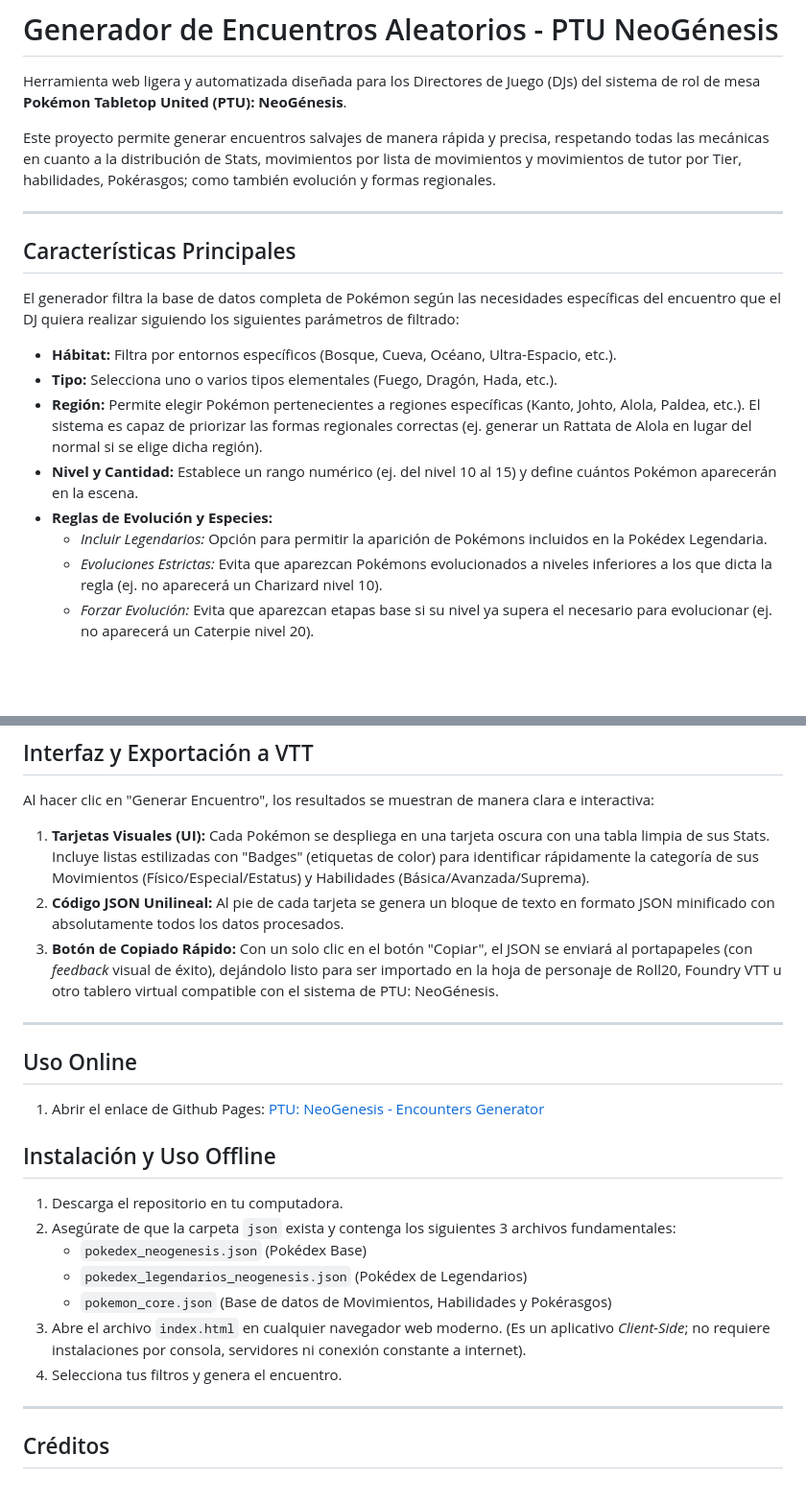
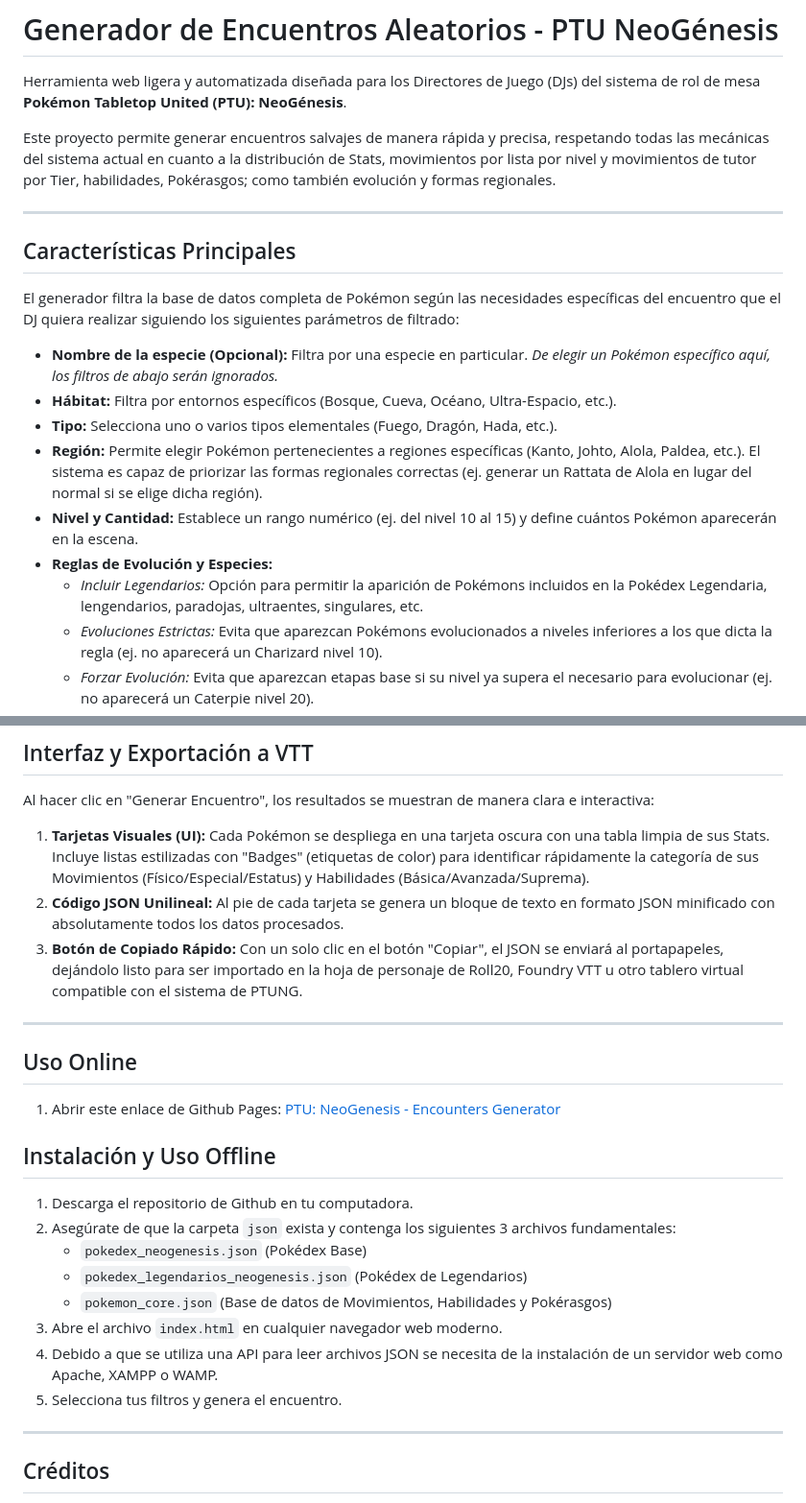
Before and after one commit to kazmacr/ptu-neogenesis-encounter-generators, a Markdown page: README.md, 2 parts joined by grey strips. Shown at 96% size. GitHub-like rendering; blank space fills up the shorter version.

Commit message:
Versión 1.0.2 - Beta
- Se le dan mejoras al README.md

```diff
--- a/README.md
+++ b/README.md
@@ -2,19 +2,20 @@
 
 Herramienta web ligera y automatizada diseñada para los Directores de Juego (DJs) del sistema de rol de mesa **Pokémon Tabletop United (PTU): NeoGénesis**.
 
-Este proyecto permite generar encuentros salvajes de manera rápida y precisa, respetando todas las mecánicas en cuanto a la distribución de Stats, movimientos por lista de movimientos y movimientos de tutor por Tier, habilidades, Pokérasgos; como también evolución y formas regionales.
+Este proyecto permite generar encuentros salvajes de manera rápida y precisa, respetando todas las mecánicas del sistema actual en cuanto a la distribución de Stats, movimientos por lista por nivel y movimientos de tutor por Tier, habilidades, Pokérasgos; como también evolución y formas regionales.
 
 ---
 
 ## Características Principales
 El generador filtra la base de datos completa de Pokémon según las necesidades específicas del encuentro que el DJ quiera realizar siguiendo los siguientes parámetros de filtrado:
 
+*   **Nombre de la especie (Opcional):** Filtra por una especie en particular. _De elegir un Pokémon específico aquí, los filtros de abajo serán ignorados._
 *   **Hábitat:** Filtra por entornos específicos (Bosque, Cueva, Océano, Ultra-Espacio, etc.).
 *   **Tipo:** Selecciona uno o varios tipos elementales (Fuego, Dragón, Hada, etc.).
 *   **Región:** Permite elegir Pokémon pertenecientes a regiones específicas (Kanto, Johto, Alola, Paldea, etc.). El sistema es capaz de priorizar las formas regionales correctas (ej. generar un Rattata de Alola en lugar del normal si se elige dicha región).
 *   **Nivel y Cantidad:** Establece un rango numérico (ej. del nivel 10 al 15) y define cuántos Pokémon aparecerán en la escena.
 *   **Reglas de Evolución y Especies:**
-    *   *Incluir Legendarios:* Opción para permitir la aparición de Pokémons incluidos en la Pokédex Legendaria.
+    *   *Incluir Legendarios:* Opción para permitir la aparición de Pokémons incluidos en la Pokédex Legendaria, lengendarios, paradojas, ultraentes, singulares, etc.
     *   *Evoluciones Estrictas:* Evita que aparezcan Pokémons evolucionados a niveles inferiores a los que dicta la regla (ej. no aparecerá un Charizard nivel 10).
     *   *Forzar Evolución:* Evita que aparezcan etapas base si su nivel ya supera el necesario para evolucionar (ej. no aparecerá un Caterpie nivel 20).
     *   *Mega Evoluciones:* Opción para incluir o excluir estas formas temporales. *(Incluida pero no funcional por el momento)*.
@@ -53,20 +54,22 @@ Al hacer clic en "Generar Encuentro", los resultados se muestran de manera clara
 
 1.  **Tarjetas Visuales (UI):** Cada Pokémon se despliega en una tarjeta oscura con una tabla limpia de sus Stats. Incluye listas estilizadas con "Badges" (etiquetas de color) para identificar rápidamente la categoría de sus Movimientos (Físico/Especial/Estatus) y Habilidades (Básica/Avanzada/Suprema).
 2.  **Código JSON Unilineal:** Al pie de cada tarjeta se genera un bloque de texto en formato JSON minificado con absolutamente todos los datos procesados.
-3.  **Botón de Copiado Rápido:** Con un solo clic en el botón "Copiar", el JSON se enviará al portapapeles (con *feedback* visual de éxito), dejándolo listo para ser importado en la hoja de personaje de Roll20, Foundry VTT u otro tablero virtual compatible con el sistema de PTU: NeoGénesis.
+3.  **Botón de Copiado Rápido:** Con un solo clic en el botón "Copiar", el JSON se enviará al portapapeles, dejándolo listo para ser importado en la hoja de personaje de Roll20, Foundry VTT u otro tablero virtual compatible con el sistema de PTUNG.
 
 ---
+
 ## Uso Online
-1. Abrir el enlace de Github Pages: [PTU: NeoGenesis - Encounters Generator](https://kazmacr.github.io/ptu-neogenesis-encounter-generators/)
+1. Abrir este enlace de Github Pages: [PTU: NeoGenesis - Encounters Generator](https://kazmacr.github.io/ptu-neogenesis-encounter-generators/)
 
 ## Instalación y Uso Offline
-1.  Descarga el repositorio en tu computadora.
+1.  Descarga el repositorio de Github en tu computadora.
 2.  Asegúrate de que la carpeta `json` exista y contenga los siguientes 3 archivos fundamentales:
     *   `pokedex_neogenesis.json` (Pokédex Base)
     *   `pokedex_legendarios_neogenesis.json` (Pokédex de Legendarios)
     *   `pokemon_core.json` (Base de datos de Movimientos, Habilidades y Pokérasgos)
-3.  Abre el archivo `index.html` en cualquier navegador web moderno. (Es un aplicativo *Client-Side*; no requiere instalaciones por consola, servidores ni conexión constante a internet).
-4.  Selecciona tus filtros y genera el encuentro.
+3.  Abre el archivo `index.html` en cualquier navegador web moderno.
+4. Debido a que se utiliza una API para leer archivos JSON se necesita de la instalación de un servidor web como Apache, XAMPP o WAMP.
+5.  Selecciona tus filtros y genera el encuentro.
 
 ---
 
```
Also changed, not shown: other parts of README.md (+1 -1 lines).
